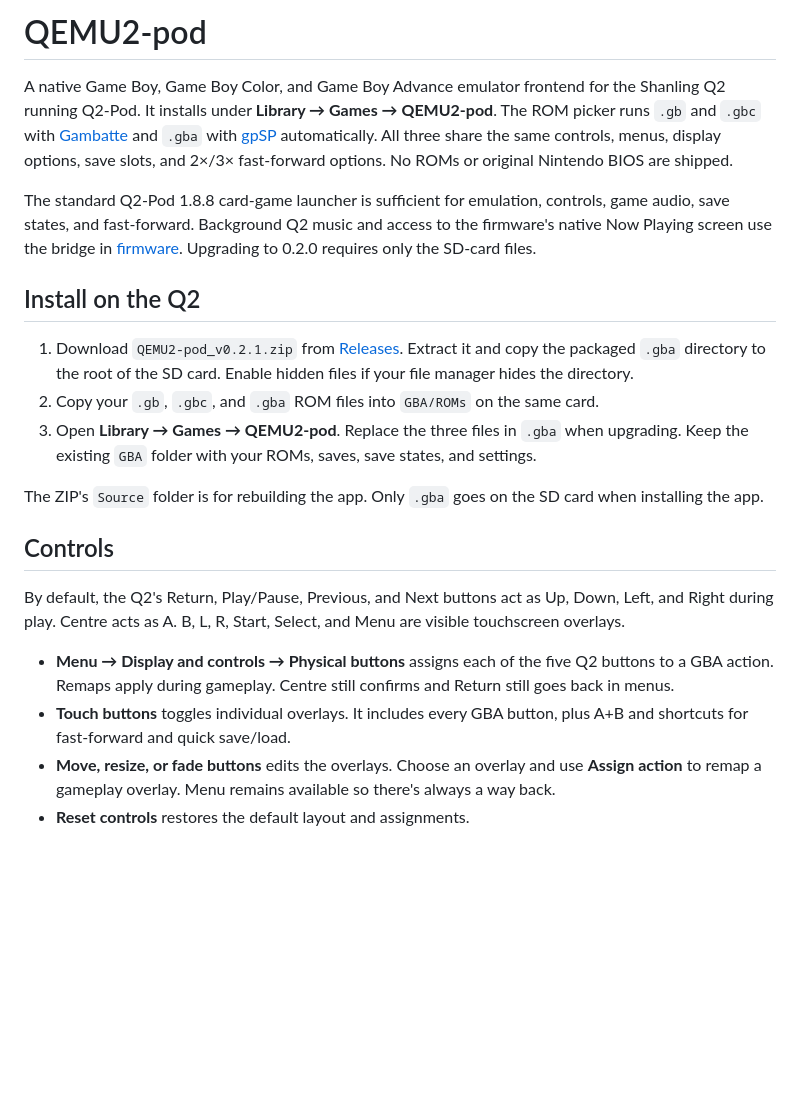
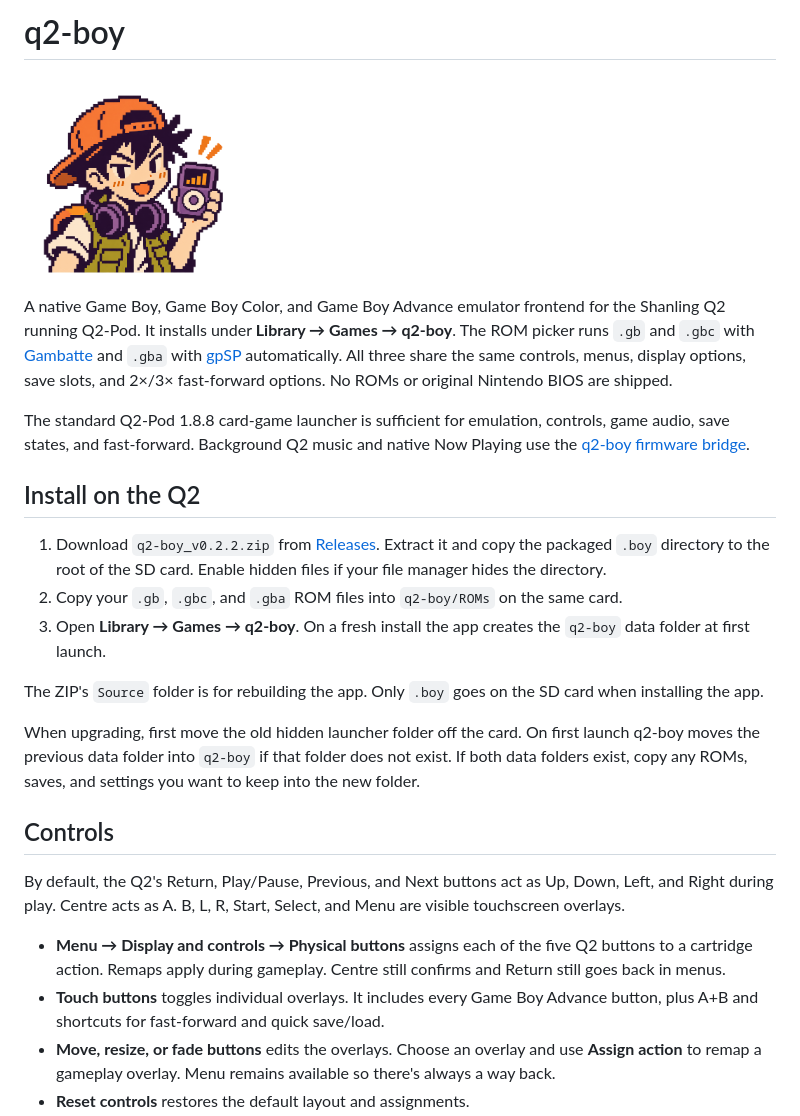
Before and after one commit to SlayTheEarth/q2-boy, a Markdown page: README.md, the part around the change. Drawn GitHub-style; pictures changed too: assets/mascot.png (added); blank space fills up the shorter version.

Commit message:
Rename the project to q2-boy and add the Wheel Scout mascot

```diff
--- a/README.md
+++ b/README.md
@@ -1,7 +1,9 @@
-# QEMU2-pod
+# q2-boy
+
+<img src="assets/mascot.png" width="220" alt="Pixel-art q2-boy mascot holding a click-wheel player">
 
 A native Game Boy, Game Boy Color, and Game Boy Advance emulator frontend
-for the Shanling Q2 running Q2-Pod. It installs under **Library → Games → QEMU2-pod**.
+for the Shanling Q2 running Q2-Pod. It installs under **Library → Games → q2-boy**.
 The ROM picker runs `.gb` and `.gbc` with [Gambatte](https://github.com/libretro/gambatte)
 and `.gba` with [gpSP](https://github.com/libretro/gpsp) automatically.
 All three share the same controls, menus, display options, save slots, and
@@ -9,21 +11,24 @@ All three share the same controls, menus, display options, save slots, and
 
 The standard Q2-Pod 1.8.8 card-game launcher is sufficient for emulation,
 controls, game audio, save states, and fast-forward. Background Q2 music
-and access to the firmware's native Now Playing screen use the bridge in
-[firmware](firmware/). Upgrading to 0.2.0 requires only the SD-card files.
+and native Now Playing use the [q2-boy firmware bridge](https://github.com/DiamondBond/q2-pod/pull/426).
 
 ## Install on the Q2
 
-1. Download `QEMU2-pod_v0.2.1.zip` from [Releases](https://github.com/SlayTheEarth/q2-gba/releases/latest).
-   Extract it and copy the packaged `.gba` directory to the root of the SD
+1. Download `q2-boy_v0.2.2.zip` from [Releases](https://github.com/SlayTheEarth/q2-boy/releases/latest).
+   Extract it and copy the packaged `.boy` directory to the root of the SD
    card. Enable hidden files if your file manager hides the directory.
-2. Copy your `.gb`, `.gbc`, and `.gba` ROM files into `GBA/ROMs` on the same card.
-3. Open **Library → Games → QEMU2-pod**. Replace the three files in `.gba`
-   when upgrading. Keep the existing `GBA` folder with your ROMs, saves,
-   save states, and settings.
+2. Copy your `.gb`, `.gbc`, and `.gba` ROM files into `q2-boy/ROMs` on the same card.
+3. Open **Library → Games → q2-boy**. On a fresh install the app creates
+   the `q2-boy` data folder at first launch.
 
-The ZIP's `Source` folder is for rebuilding the app. Only `.gba` goes on
+The ZIP's `Source` folder is for rebuilding the app. Only `.boy` goes on
 the SD card when installing the app.
+
+When upgrading, first move the old hidden launcher folder off the card.
+On first launch q2-boy moves the previous data folder into `q2-boy` if
+that folder does not exist. If both data folders exist, copy any ROMs,
+saves, and settings you want to keep into the new folder.
 
 ## Controls
 
@@ -32,9 +37,9 @@ Up, Down, Left, and Right during play. Centre acts as A. B, L, R, Start,
 Select, and Menu are visible touchscreen overlays.
 
 - **Menu → Display and controls → Physical buttons** assigns each of the
-  five Q2 buttons to a GBA action. Remaps apply during gameplay. Centre
+  five Q2 buttons to a cartridge action. Remaps apply during gameplay. Centre
   still confirms and Return still goes back in menus.
-- **Touch buttons** toggles individual overlays. It includes every GBA
+- **Touch buttons** toggles individual overlays. It includes every Game Boy Advance
   button, plus A+B and shortcuts for fast-forward and quick save/load.
 - **Move, resize, or fade buttons** edits the overlays. Choose an overlay
   and use **Assign action** to remap a gameplay overlay. Menu remains
```
Also changed, not shown: docs/BUILD.md (+10 -18 lines), 8 other files.
